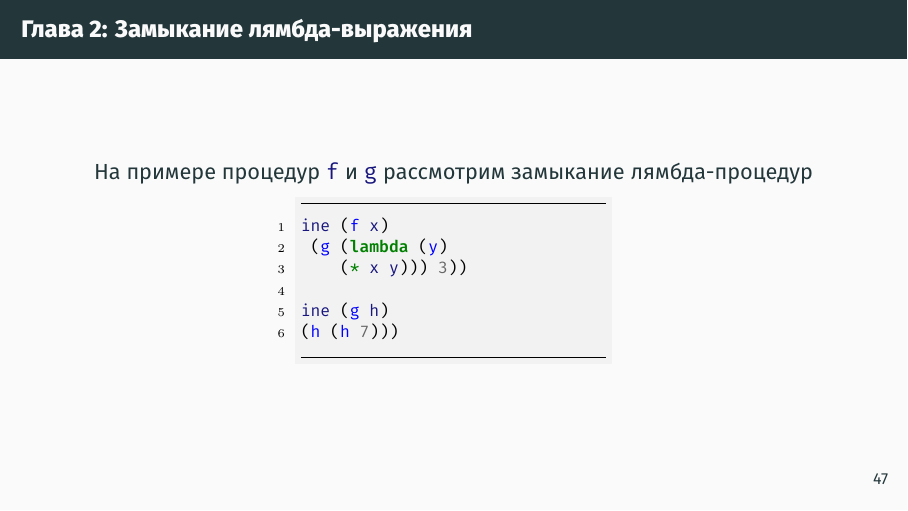
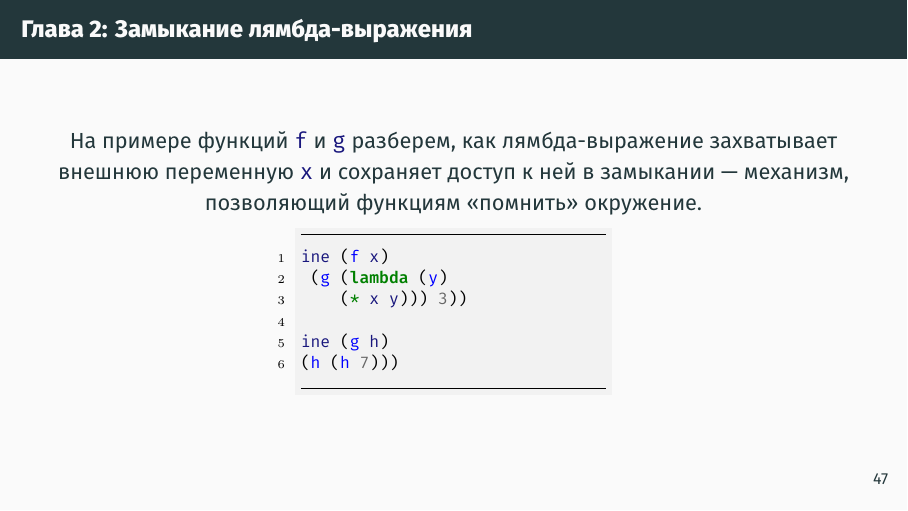
Before and after one commit to Cyber-Zhaba/lec10-presentations, LaTeX slides (presentation.tex, which reads slides/2-1.tex): page 47 of 75. Compiled offline with XeLaTeX.

Commit message:
[UPDATE] about slide

```diff
--- a/slides/2-1.tex
+++ b/slides/2-1.tex
@@ -1,6 +1,10 @@
 \begin{frame}{Глава 2: Замыкание лямбда-выражения}
     \centering
-    На примере процедур \mintinline{scheme}{f} и \mintinline{scheme}{g} рассмотрим замыкание лямбда-процедур
+
+    На примере функций \mintinline{scheme}{f} и \mintinline{scheme}{g}
+    разберем, как лямбда-выражение захватывает внешнюю переменную
+    \mintinline{scheme}{x} и сохраняет доступ к ней в замыкании — механизм,
+    позволяющий функциям «помнить» окружение.
 
     \usebox{\codeLambdaExample}
 \end{frame}
```
